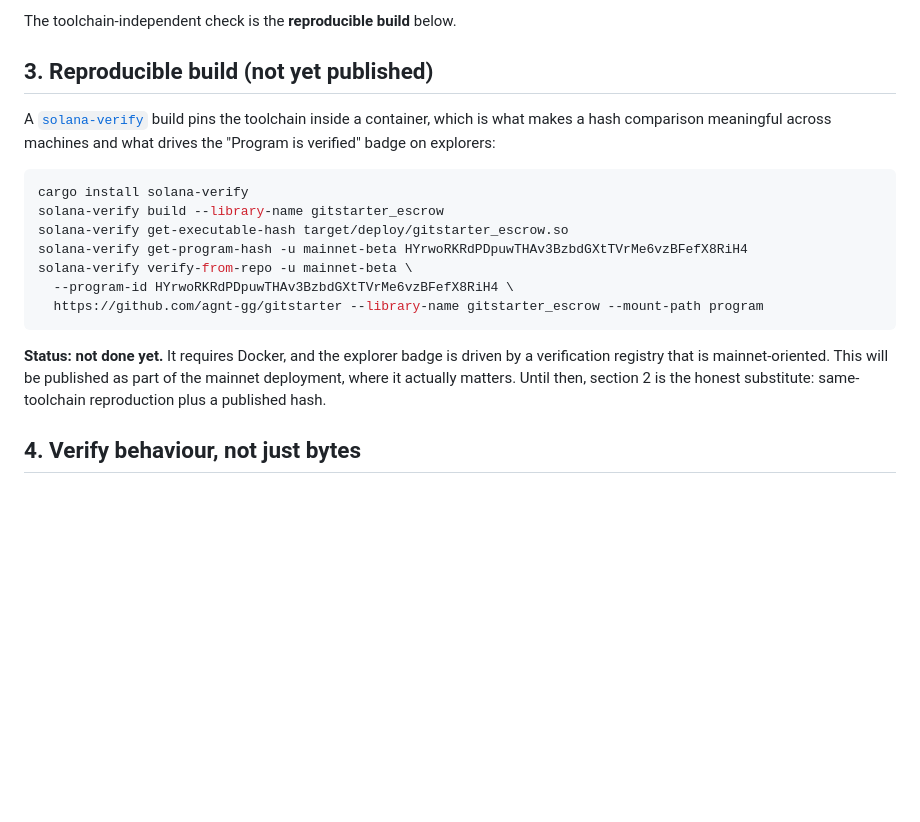
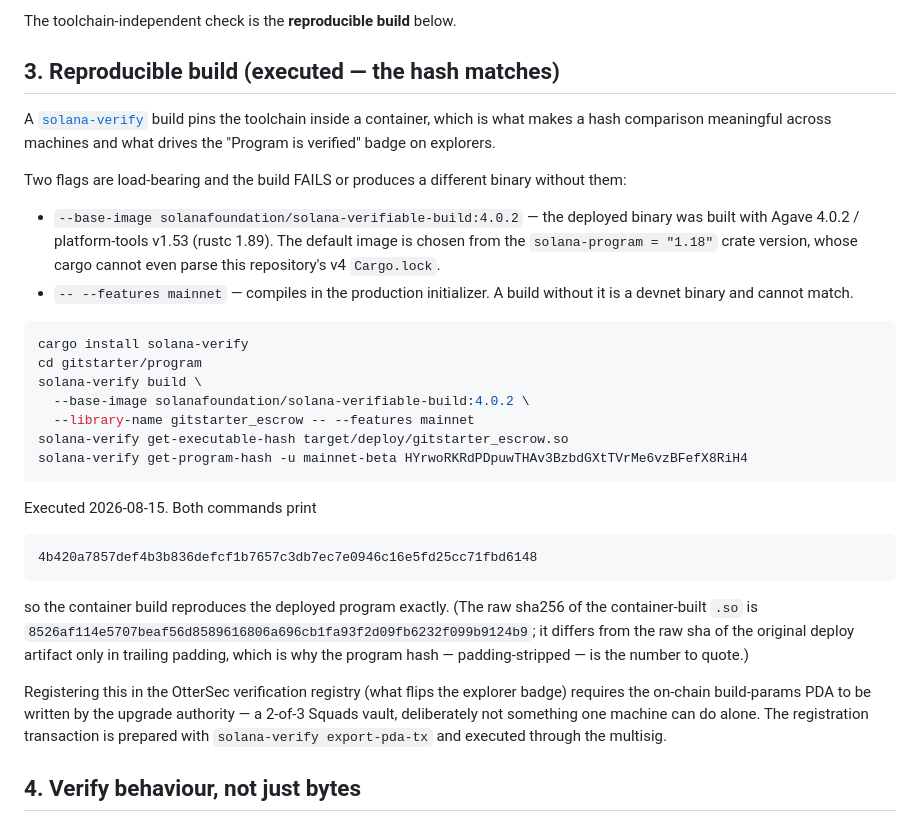
Before and after one commit to agnt-gg/gitstarter, a Markdown page: docs/VERIFY.md, the part around the change. Rendered like a GitHub page; blank space fills up the shorter version.

Commit message:
Reproducible build executed: the container build reproduces the deployed program
solana-verify build inside solanafoundation/solana-verifiable-build:4.0.2 with --features mainnet produces program hash 4b420a7857def4b3b836defcf1b7657c3db7ec7e0946c16e5fd25cc71fbd6148, matching the live mainnet program exactly. VERIFY.md now records the two load-bearing flags without which the build fails or cannot match: the base image (the default, chosen from the crate version, cannot even parse this repo's v4 lockfile) and the mainnet feature.

````diff
--- a/docs/VERIFY.md
+++ b/docs/VERIFY.md
@@ -84,27 +84,50 @@ different toolchain", not necessarily "the source does not match".
 
 The toolchain-independent check is the **reproducible build** below.
 
-## 3. Reproducible build (not yet published)
+## 3. Reproducible build (executed — the hash matches)
 
 A [`solana-verify`](https://github.com/Ellipsis-Labs/solana-verifiable-build)
 build pins the toolchain inside a container, which is what makes a hash
 comparison meaningful across machines and what drives the "Program is verified"
-badge on explorers:
+badge on explorers.
+
+Two flags are load-bearing and the build FAILS or produces a different binary
+without them:
+
+- `--base-image solanafoundation/solana-verifiable-build:4.0.2` — the deployed
+  binary was built with Agave 4.0.2 / platform-tools v1.53 (rustc 1.89). The
+  default image is chosen from the `solana-program = "1.18"` crate version,
+  whose cargo cannot even parse this repository's v4 `Cargo.lock`.
+- `-- --features mainnet` — compiles in the production initializer. A build
+  without it is a devnet binary and cannot match.
 
 ```bash
 cargo install solana-verify
-solana-verify build --library-name gitstarter_escrow
+cd gitstarter/program
+solana-verify build \
+  --base-image solanafoundation/solana-verifiable-build:4.0.2 \
+  --library-name gitstarter_escrow -- --features mainnet
 solana-verify get-executable-hash target/deploy/gitstarter_escrow.so
 solana-verify get-program-hash -u mainnet-beta HYrwoRKRdPDpuwTHAv3BzbdGXtTVrMe6vzBFefX8RiH4
-solana-verify verify-from-repo -u mainnet-beta \
-  --program-id HYrwoRKRdPDpuwTHAv3BzbdGXtTVrMe6vzBFefX8RiH4 \
-  https://github.com/agnt-gg/gitstarter --library-name gitstarter_escrow --mount-path program
 ```
 
-**Status: not done yet.** It requires Docker, and the explorer badge is driven
-by a verification registry that is mainnet-oriented. This will be published as
-part of the mainnet deployment, where it actually matters. Until then, section 2
-is the honest substitute: same-toolchain reproduction plus a published hash.
+Executed 2026-08-15. Both commands print
+
+```
+4b420a7857def4b3b836defcf1b7657c3db7ec7e0946c16e5fd25cc71fbd6148
+```
+
+so the container build reproduces the deployed program exactly. (The raw
+sha256 of the container-built `.so` is
+`8526af114e5707beaf56d8589616806a696cb1fa93f2d09fb6232f099b9124b9`; it differs
+from the raw sha of the original deploy artifact only in trailing padding,
+which is why the program hash — padding-stripped — is the number to quote.)
+
+Registering this in the OtterSec verification registry (what flips the explorer
+badge) requires the on-chain build-params PDA to be written by the upgrade
+authority — a 2-of-3 Squads vault, deliberately not something one machine can
+do alone. The registration transaction is prepared with
+`solana-verify export-pda-tx` and executed through the multisig.
 
 ## 4. Verify behaviour, not just bytes
 
````
